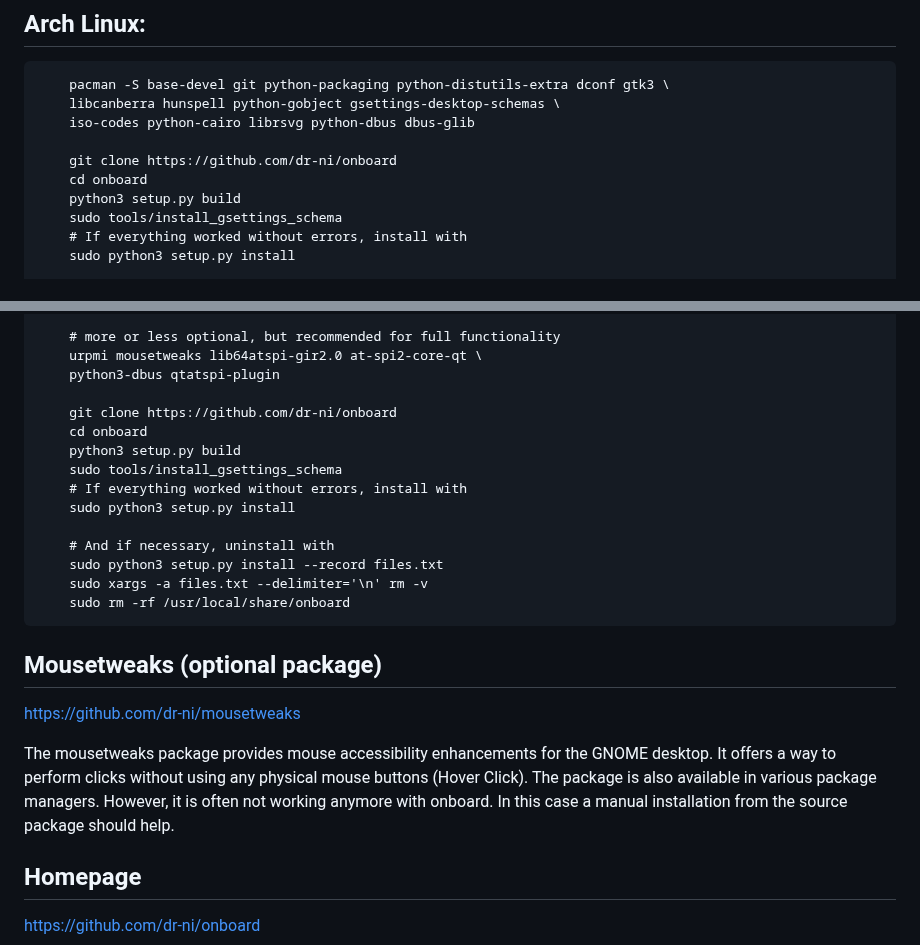
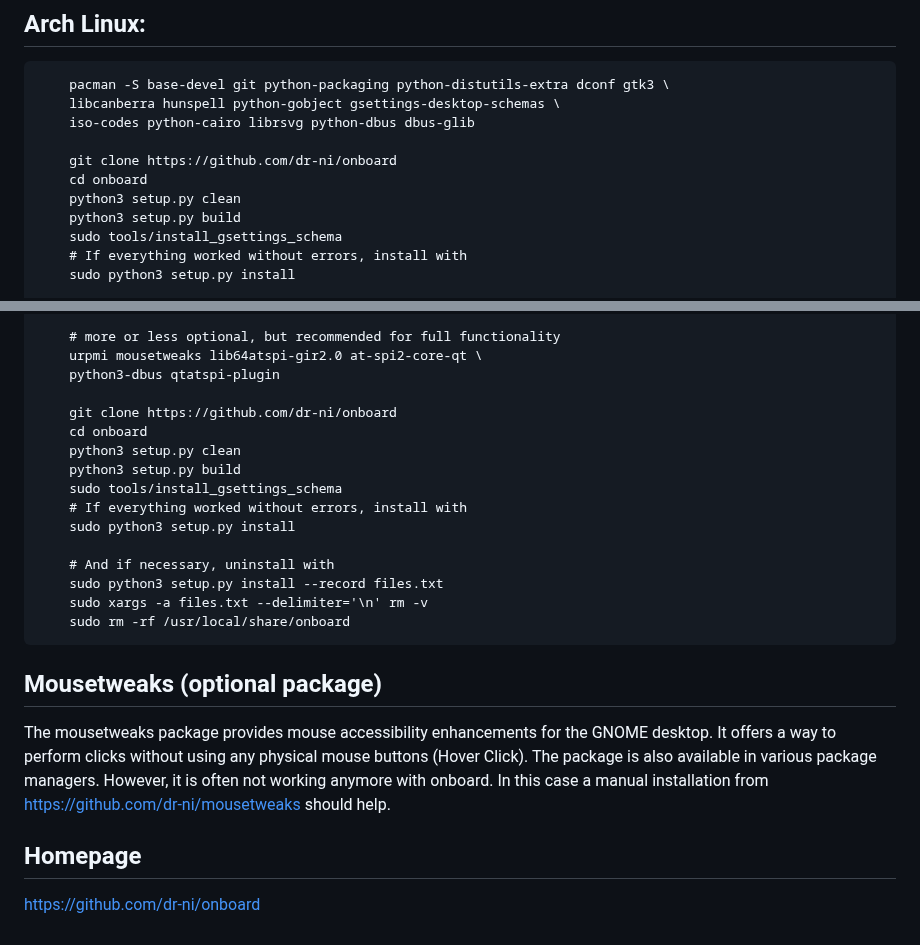
Before and after one commit to dr-ni/onboard, a Markdown page: README.md, 2 parts joined by grey strips. GitHub-like rendering.

```diff
--- a/README.md
+++ b/README.md
@@ -47,6 +47,7 @@ new distributions are always welcome too.
 
         git clone https://github.com/dr-ni/onboard
         cd onboard
+        python3 setup.py clean
         python3 setup.py build
         sudo tools/install_gsettings_schema
         # If everything worked without errors, install with
@@ -68,6 +69,7 @@ new distributions are always welcome too.
 
         git clone https://github.com/dr-ni/onboard
         cd onboard
+        python3 setup.py clean
         python3 setup.py build
         sudo tools/install_gsettings_schema
         # If everything worked without errors, install with
@@ -79,14 +81,12 @@ new distributions are always welcome too.
         sudo rm -rf /usr/local/share/onboard
 
 ## Mousetweaks (optional package)
-https://github.com/dr-ni/mousetweaks
 
 The mousetweaks package provides mouse accessibility enhancements for the
 GNOME desktop. It offers a way to perform clicks without using any physical
 mouse buttons (Hover Click).
 The package is also available in various package managers. However, it is often
-not working anymore with onboard. In this case a manual installation from the
-source package should help.
+not working anymore with onboard. In this case a manual installation from https://github.com/dr-ni/mousetweaks should help.
 
 ## Homepage
 https://github.com/dr-ni/onboard
```
